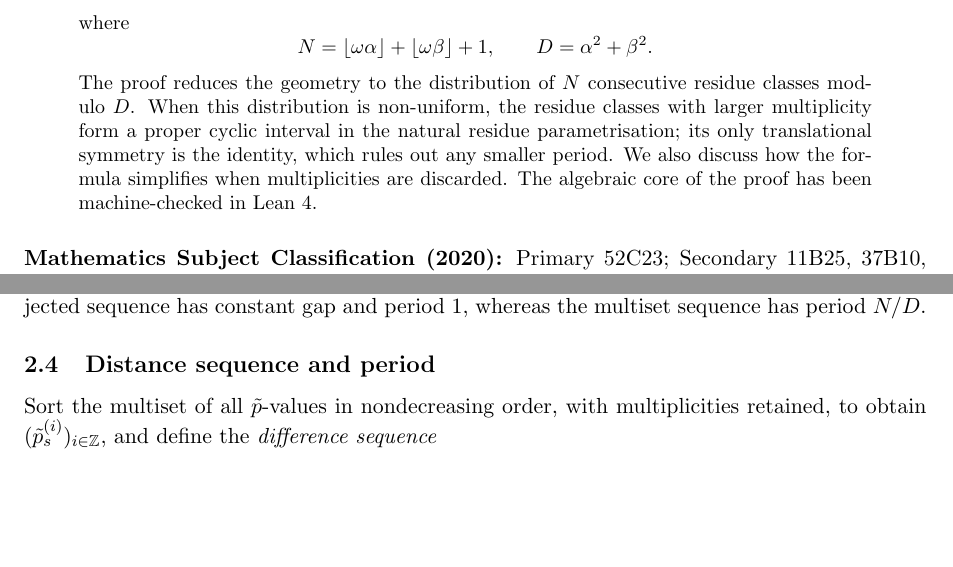
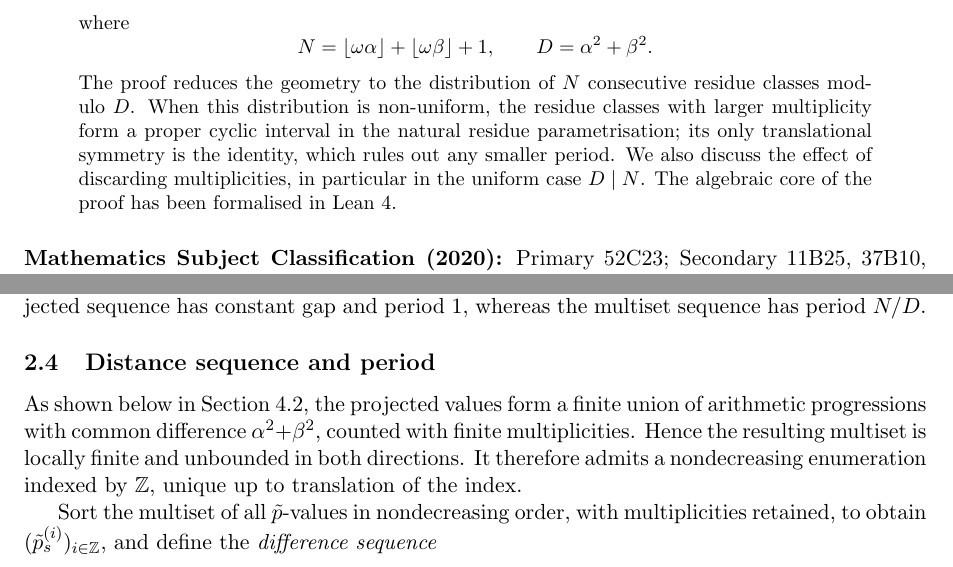
Before and after one commit to dkunert/cut-and-project, a LaTeX paper (LaTeX/rational_cut_and_project_multiset_gap_periods.tex): two parts of pages 1 and 3 of 12, joined at a grey line, cut so that both start at the same text, the shorter picture padded with empty space. Compiled offline with pdfLaTeX.

Commit message:
added, that the projected values are locally finite as a multiset

```diff
--- a/LaTeX/rational_cut_and_project_multiset_gap_periods.tex
+++ b/LaTeX/rational_cut_and_project_multiset_gap_periods.tex
@@ -52,9 +52,9 @@ The proof reduces the geometry to the distribution of \(N\) consecutive
 residue classes modulo~\(D\).  When this distribution is non-uniform, the
 residue classes with larger multiplicity form a proper cyclic interval in
 the natural residue parametrisation; its only translational symmetry is the
-identity, which rules out any smaller period.  We also discuss how the
-formula simplifies when multiplicities are discarded.  The algebraic core of
-the proof has been machine-checked in Lean~4.
+identity, which rules out any smaller period.  We also discuss the effect of
+discarding multiplicities, in particular in the uniform case \(D\mid N\).
+The algebraic core of the proof has been formalised in Lean~4.
 \end{abstract}
 
 \medskip
@@ -205,6 +205,13 @@ set-valued projected sequence has constant gap and period~\(1\), whereas
 the multiset sequence has period~\(N/D\).
 
 \subsection{Distance sequence and period}\label{subsec:distance}
+
+As shown below in Section~\ref{subsec:step2}, the projected values form a
+finite union of arithmetic progressions with common difference
+\(\alpha^2+\beta^2\), counted with finite multiplicities.  Hence the
+resulting multiset is locally finite and unbounded in both directions.  It
+therefore admits a nondecreasing enumeration indexed by \(\mathbb{Z}\),
+unique up to translation of the index.
 
 Sort the multiset of all \(\tilde{p}\)-values in nondecreasing order, with
 multiplicities retained, to obtain
```
